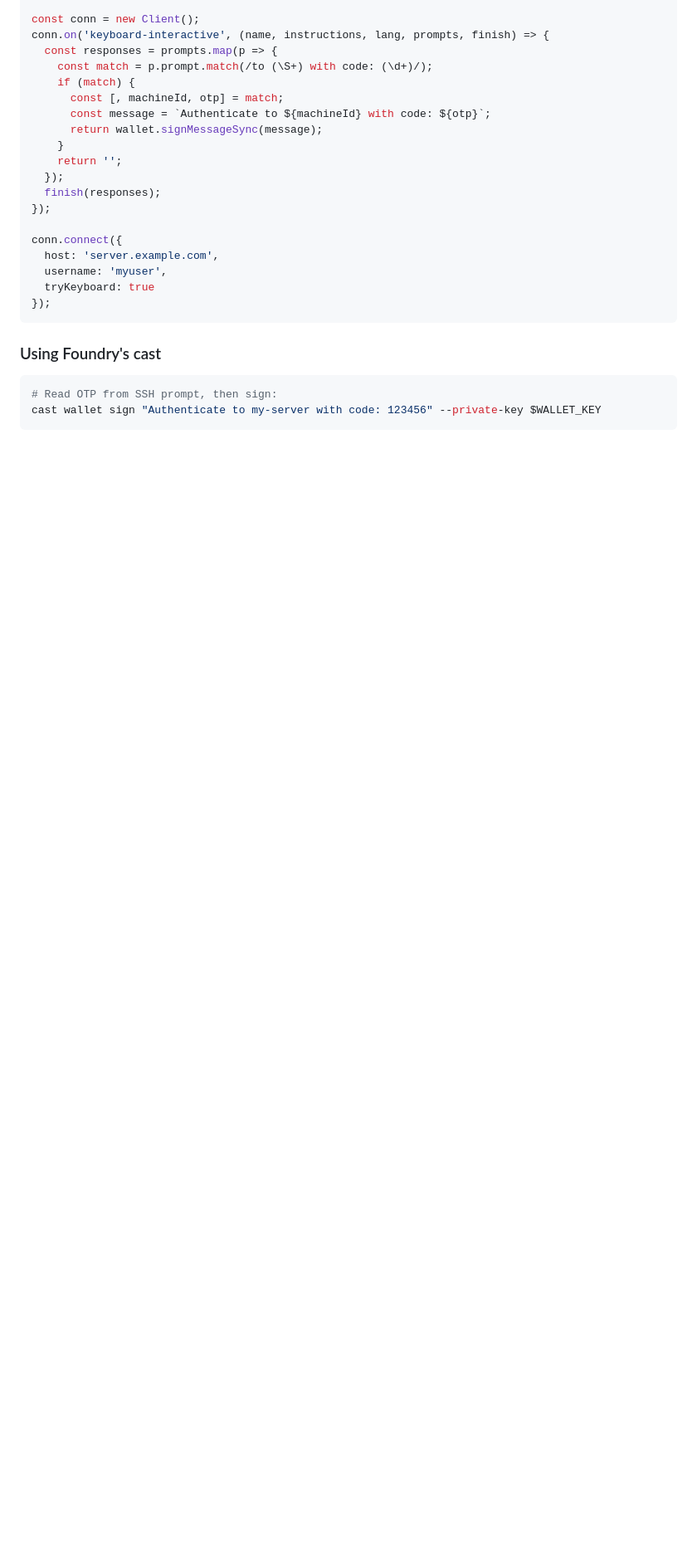
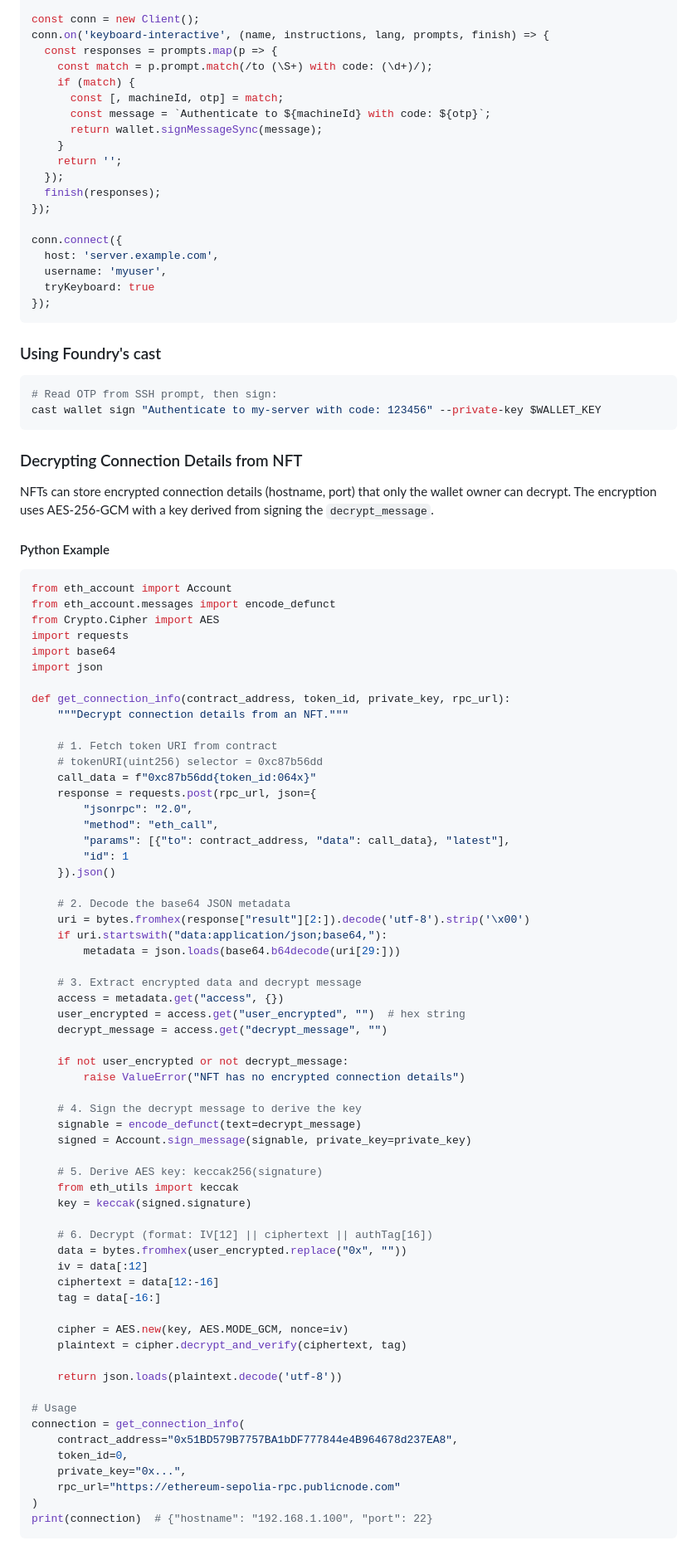
Before and after one commit to mwaddip/libpam-web3, a Markdown page: README.md, the part around one of its changes. Shown at 83% size. GitHub-like rendering; blank space fills up the shorter version.

````diff
--- a/README.md
+++ b/README.md
@@ -120,3 +120,74 @@ conn.connect({
 ```bash
 # Read OTP from SSH prompt, then sign:
 cast wallet sign "Authenticate to my-server with code: 123456" --private-key $WALLET_KEY
+```
+
+### Decrypting Connection Details from NFT
+
+NFTs can store encrypted connection details (hostname, port) that only the wallet owner can decrypt. The encryption uses AES-256-GCM with a key derived from signing the `decrypt_message`.
+
+#### Python Example
+
+```python
+from eth_account import Account
+from eth_account.messages import encode_defunct
+from Crypto.Cipher import AES
+import requests
+import base64
+import json
+
+def get_connection_info(contract_address, token_id, private_key, rpc_url):
+    """Decrypt connection details from an NFT."""
+
+    # 1. Fetch token URI from contract
+    # tokenURI(uint256) selector = 0xc87b56dd
+    call_data = f"0xc87b56dd{token_id:064x}"
+    response = requests.post(rpc_url, json={
+        "jsonrpc": "2.0",
+        "method": "eth_call",
+        "params": [{"to": contract_address, "data": call_data}, "latest"],
+        "id": 1
+    }).json()
+
+    # 2. Decode the base64 JSON metadata
+    uri = bytes.fromhex(response["result"][2:]).decode('utf-8').strip('\x00')
+    if uri.startswith("data:application/json;base64,"):
+        metadata = json.loads(base64.b64decode(uri[29:]))
+
+    # 3. Extract encrypted data and decrypt message
+    access = metadata.get("access", {})
+    user_encrypted = access.get("user_encrypted", "")  # hex string
+    decrypt_message = access.get("decrypt_message", "")
+
+    if not user_encrypted or not decrypt_message:
+        raise ValueError("NFT has no encrypted connection details")
+
+    # 4. Sign the decrypt message to derive the key
+    signable = encode_defunct(text=decrypt_message)
+    signed = Account.sign_message(signable, private_key=private_key)
+
+    # 5. Derive AES key: keccak256(signature)
+    from eth_utils import keccak
+    key = keccak(signed.signature)
+
+    # 6. Decrypt (format: IV[12] || ciphertext || authTag[16])
+    data = bytes.fromhex(user_encrypted.replace("0x", ""))
+    iv = data[:12]
+    ciphertext = data[12:-16]
+    tag = data[-16:]
+
+    cipher = AES.new(key, AES.MODE_GCM, nonce=iv)
+    plaintext = cipher.decrypt_and_verify(ciphertext, tag)
+
+    return json.loads(plaintext.decode('utf-8'))
+
+# Usage
+connection = get_connection_info(
+    contract_address="0x51BD579B7757BA1bDF777844e4B964678d237EA8",
+    token_id=0,
+    private_key="0x...",
+    rpc_url="https://ethereum-sepolia-rpc.publicnode.com"
+)
+print(connection)  # {"hostname": "192.168.1.100", "port": 22}
+```
+
````
Also changed, not shown: other parts of README.md (+50 -0 lines).
